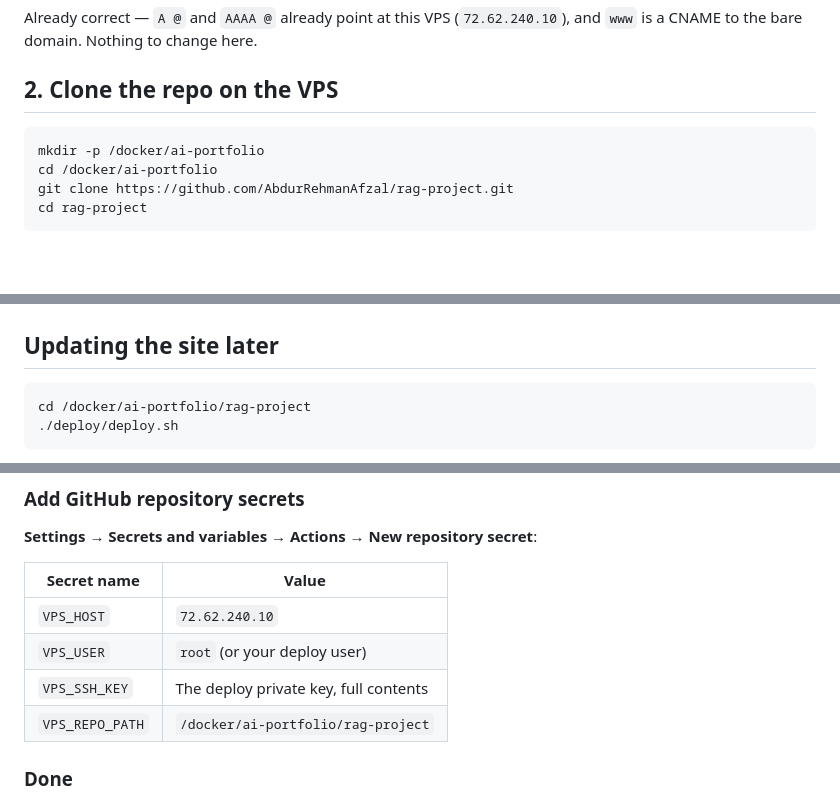
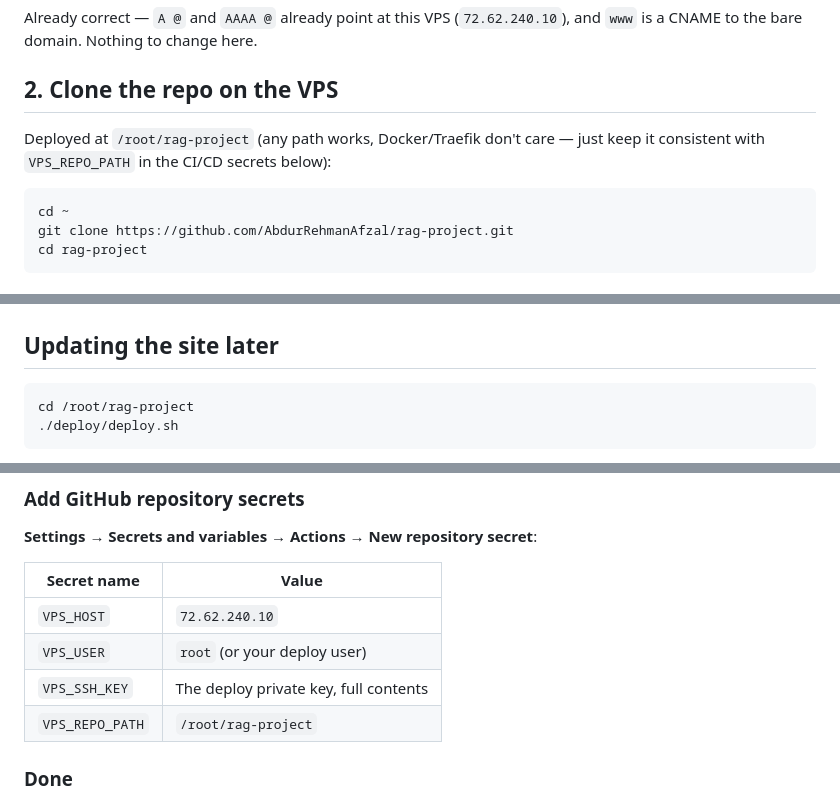
Before and after one commit to AbdurRehmanAfzal/rag-project, a Markdown page: deploy/DEPLOY.md, 3 parts joined by grey strips. GitHub-like rendering; blank space fills up the shorter version.

Commit message:
Fix DEPLOY.md to reflect actual VPS repo path (/root/rag-project)
Co-Authored-By: Claude Sonnet 5 <noreply@anthropic.com>

````diff
--- a/deploy/DEPLOY.md
+++ b/deploy/DEPLOY.md
@@ -33,9 +33,11 @@ change here.
 
 ## 2. Clone the repo on the VPS
 
+Deployed at `/root/rag-project` (any path works, Docker/Traefik don't care —
+just keep it consistent with `VPS_REPO_PATH` in the CI/CD secrets below):
+
 ```bash
-mkdir -p /docker/ai-portfolio
-cd /docker/ai-portfolio
+cd ~
 git clone https://github.com/AbdurRehmanAfzal/rag-project.git
 cd rag-project
 ```
@@ -92,7 +94,7 @@ docker ps   # n8n, traefik, pagereel should all still show "Up"
 ## Updating the site later
 
 ```bash
-cd /docker/ai-portfolio/rag-project
+cd /root/rag-project
 ./deploy/deploy.sh
 ```
 
@@ -139,7 +141,7 @@ committed to the repo) — paste it into a GitHub secret below.
 | `VPS_HOST`       | `72.62.240.10`                                         |
 | `VPS_USER`       | `root` (or your deploy user)                          |
 | `VPS_SSH_KEY`    | The deploy private key, full contents                |
-| `VPS_REPO_PATH`  | `/docker/ai-portfolio/rag-project`                    |
+| `VPS_REPO_PATH`  | `/root/rag-project`                    |
 
 ### Done
 
````
